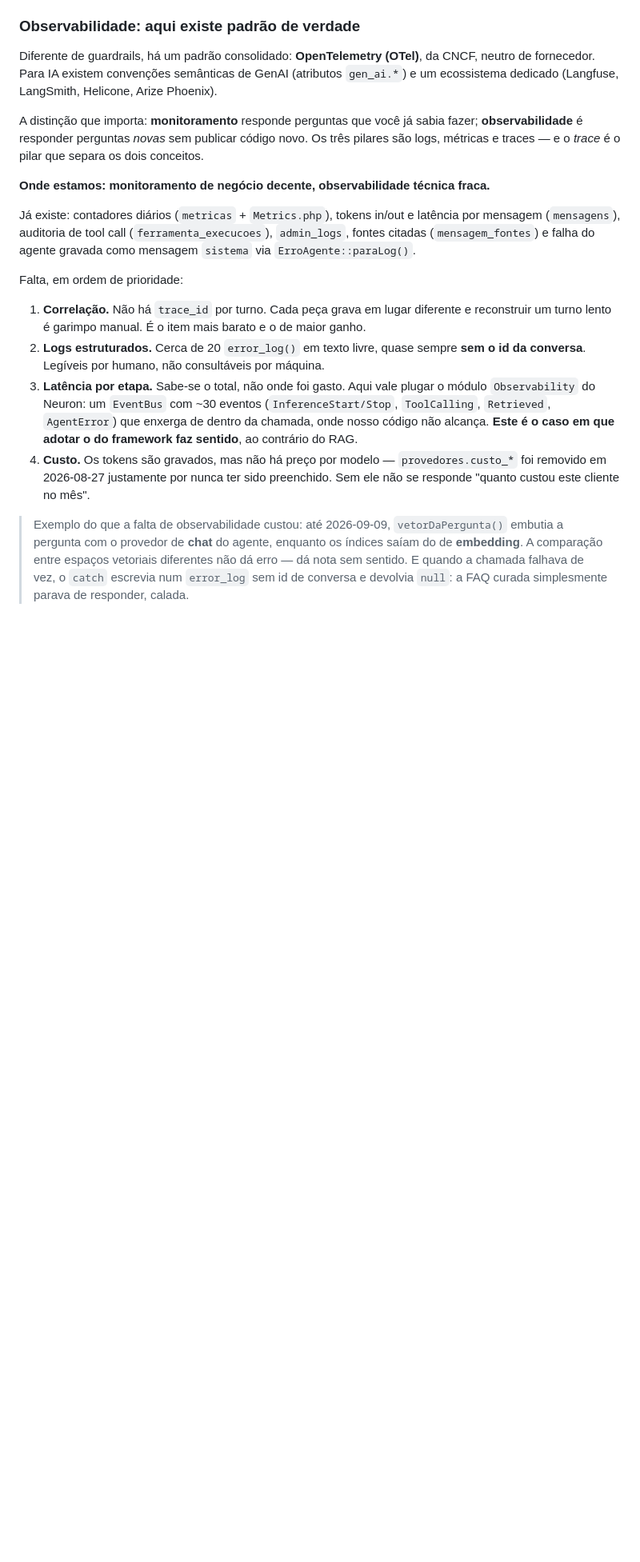
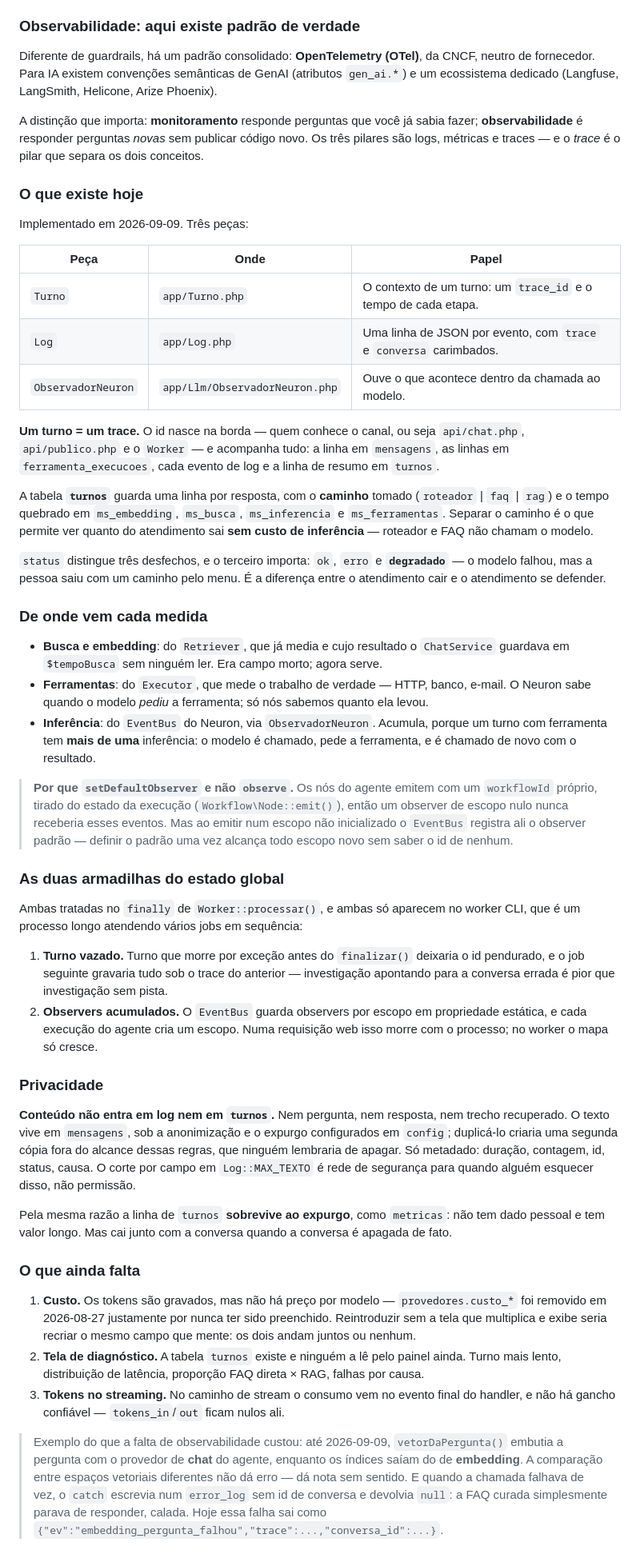
Before and after one commit to rafaelolanda/simpleAIman, a Markdown page: ARQUITETURA.md, the part around one of its changes. Shown at 80% size. Rendered like a GitHub page; blank space fills up the shorter version.

Commit message:
Documentacao da observabilidade
ARQUITETURA secao 12 reescrita: deixa de listar o que falta e passa a
descrever o que existe — as tres pecas, de onde vem cada medida, por que
setDefaultObserver em vez de observe, e as duas armadilhas de estado global
no worker. A tabela da fronteira do Neuron muda de "nao usamos Observability"
para "usamos o EventBus".

INSTALACAO ganha um "onde olhar primeiro": como pegar o trace_id de um
atendimento e segui-lo no log e na tabela `turnos`, com os comandos prontos,
mais um sintoma novo (respostas lentas sem causa aparente).

O que sobra esta escrito como sobra: custo e tela de diagnostico andam
juntos ou nenhum dos dois, e tokens no streaming continuam nulos por falta de
gancho confiavel.

```diff
--- a/ARQUITETURA.md
+++ b/ARQUITETURA.md
@@ -1236,30 +1238,82 @@ A distinção que importa: **monitoramento** responde perguntas que você já sa
 **observabilidade** é responder perguntas *novas* sem publicar código novo. Os três pilares
 são logs, métricas e traces — e o *trace* é o pilar que separa os dois conceitos.
 
-**Onde estamos: monitoramento de negócio decente, observabilidade técnica fraca.**
+### O que existe hoje
 
-Já existe: contadores diários (`metricas` + `Metrics.php`), tokens in/out e latência por
-mensagem (`mensagens`), auditoria de tool call (`ferramenta_execucoes`), `admin_logs`, fontes
-citadas (`mensagem_fontes`) e falha do agente gravada como mensagem `sistema` via
-`ErroAgente::paraLog()`.
+Implementado em 2026-09-09. Três peças:
 
-Falta, em ordem de prioridade:
+| Peça | Onde | Papel |
+|---|---|---|
+| `Turno` | `app/Turno.php` | O contexto de um turno: um `trace_id` e o tempo de cada etapa. |
+| `Log` | `app/Log.php` | Uma linha de JSON por evento, com `trace` e `conversa` carimbados. |
+| `ObservadorNeuron` | `app/Llm/ObservadorNeuron.php` | Ouve o que acontece dentro da chamada ao modelo. |
 
-1. **Correlação.** Não há `trace_id` por turno. Cada peça grava em lugar diferente e
-   reconstruir um turno lento é garimpo manual. É o item mais barato e o de maior ganho.
-2. **Logs estruturados.** Cerca de 20 `error_log()` em texto livre, quase sempre **sem o id
-   da conversa**. Legíveis por humano, não consultáveis por máquina.
-3. **Latência por etapa.** Sabe-se o total, não onde foi gasto. Aqui vale plugar o módulo
-   `Observability` do Neuron: um `EventBus` com ~30 eventos (`InferenceStart/Stop`,
-   `ToolCalling`, `Retrieved`, `AgentError`) que enxerga de dentro da chamada, onde nosso
-   código não alcança. **Este é o caso em que adotar o do framework faz sentido**, ao
-   contrário do RAG.
-4. **Custo.** Os tokens são gravados, mas não há preço por modelo — `provedores.custo_*` foi
-   removido em 2026-08-27 justamente por nunca ter sido preenchido. Sem ele não se responde
-   "quanto custou este cliente no mês".
+**Um turno = um trace.** O id nasce na borda — quem conhece o canal, ou seja `api/chat.php`,
+`api/publico.php` e o `Worker` — e acompanha tudo: a linha em `mensagens`, as linhas em
+`ferramenta_execucoes`, cada evento de log e a linha de resumo em `turnos`.
+
+A tabela **`turnos`** guarda uma linha por resposta, com o **caminho** tomado
+(`roteador` | `faq` | `rag`) e o tempo quebrado em `ms_embedding`, `ms_busca`,
+`ms_inferencia` e `ms_ferramentas`. Separar o caminho é o que permite ver quanto do
+atendimento sai **sem custo de inferência** — roteador e FAQ não chamam o modelo.
+
+`status` distingue três desfechos, e o terceiro importa: `ok`, `erro` e **`degradado`** — o
+modelo falhou, mas a pessoa saiu com um caminho pelo menu. É a diferença entre o atendimento
+cair e o atendimento se defender.
+
+### De onde vem cada medida
+
+- **Busca e embedding**: do `Retriever`, que já media e cujo resultado o `ChatService`
+  guardava em `$tempoBusca` sem ninguém ler. Era campo morto; agora serve.
+- **Ferramentas**: do `Executor`, que mede o trabalho de verdade — HTTP, banco, e-mail. O
+  Neuron sabe quando o modelo *pediu* a ferramenta; só nós sabemos quanto ela levou.
+- **Inferência**: do `EventBus` do Neuron, via `ObservadorNeuron`. Acumula, porque um turno
+  com ferramenta tem **mais de uma** inferência: o modelo é chamado, pede a ferramenta, e é
+  chamado de novo com o resultado.
+
+> **Por que `setDefaultObserver` e não `observe`.** Os nós do agente emitem com um
+> `workflowId` próprio, tirado do estado da execução (`Workflow\Node::emit()`), então um
+> observer de escopo nulo nunca receberia esses eventos. Mas ao emitir num escopo não
+> inicializado o `EventBus` registra ali o observer padrão — definir o padrão uma vez alcança
+> todo escopo novo sem saber o id de nenhum.
+
+### As duas armadilhas do estado global
+
+Ambas tratadas no `finally` de `Worker::processar()`, e ambas só aparecem no worker CLI, que
+é um processo longo atendendo vários jobs em sequência:
+
+1. **Turno vazado.** Turno que morre por exceção antes do `finalizar()` deixaria o id
+   pendurado, e o job seguinte gravaria tudo sob o trace do anterior — investigação apontando
+   para a conversa errada é pior que investigação sem pista.
+2. **Observers acumulados.** O `EventBus` guarda observers por escopo em propriedade
+   estática, e cada execução do agente cria um escopo. Numa requisição web isso morre com o
+   processo; no worker o mapa só cresce.
+
+### Privacidade
+
+**Conteúdo não entra em log nem em `turnos`.** Nem pergunta, nem resposta, nem trecho
+recuperado. O texto vive em `mensagens`, sob a anonimização e o expurgo configurados em
+`config`; duplicá-lo criaria uma segunda cópia fora do alcance dessas regras, que ninguém
+lembraria de apagar. Só metadado: duração, contagem, id, status, causa. O corte por campo em
+`Log::MAX_TEXTO` é rede de segurança para quando alguém esquecer disso, não permissão.
+
+Pela mesma razão a linha de `turnos` **sobrevive ao expurgo**, como `metricas`: não tem dado
+pessoal e tem valor longo. Mas cai junto com a conversa quando a conversa é apagada de fato.
+
+### O que ainda falta
+
+1. **Custo.** Os tokens são gravados, mas não há preço por modelo — `provedores.custo_*` foi
+   removido em 2026-08-27 justamente por nunca ter sido preenchido. Reintroduzir sem a tela
+   que multiplica e exibe seria recriar o mesmo campo que mente: os dois andam juntos ou
+   nenhum.
+2. **Tela de diagnóstico.** A tabela `turnos` existe e ninguém a lê pelo painel ainda. Turno
+   mais lento, distribuição de latência, proporção FAQ direta × RAG, falhas por causa.
+3. **Tokens no streaming.** No caminho de stream o consumo vem no evento final do handler, e
+   não há gancho confiável — `tokens_in`/`out` ficam nulos ali.
 
 > Exemplo do que a falta de observabilidade custou: até 2026-09-09, `vetorDaPergunta()`
 > embutia a pergunta com o provedor de **chat** do agente, enquanto os índices saíam do de
 > **embedding**. A comparação entre espaços vetoriais diferentes não dá erro — dá nota sem
 > sentido. E quando a chamada falhava de vez, o `catch` escrevia num `error_log` sem id de
-> conversa e devolvia `null`: a FAQ curada simplesmente parava de responder, calada.
+> conversa e devolvia `null`: a FAQ curada simplesmente parava de responder, calada. Hoje
+> essa falha sai como `{"ev":"embedding_pergunta_falhou","trace":...,"conversa_id":...}`.
```
Also changed, not shown: other parts of ARQUITETURA.md (+3 -1 lines), INSTALACAO.md (+35 -1 lines).
